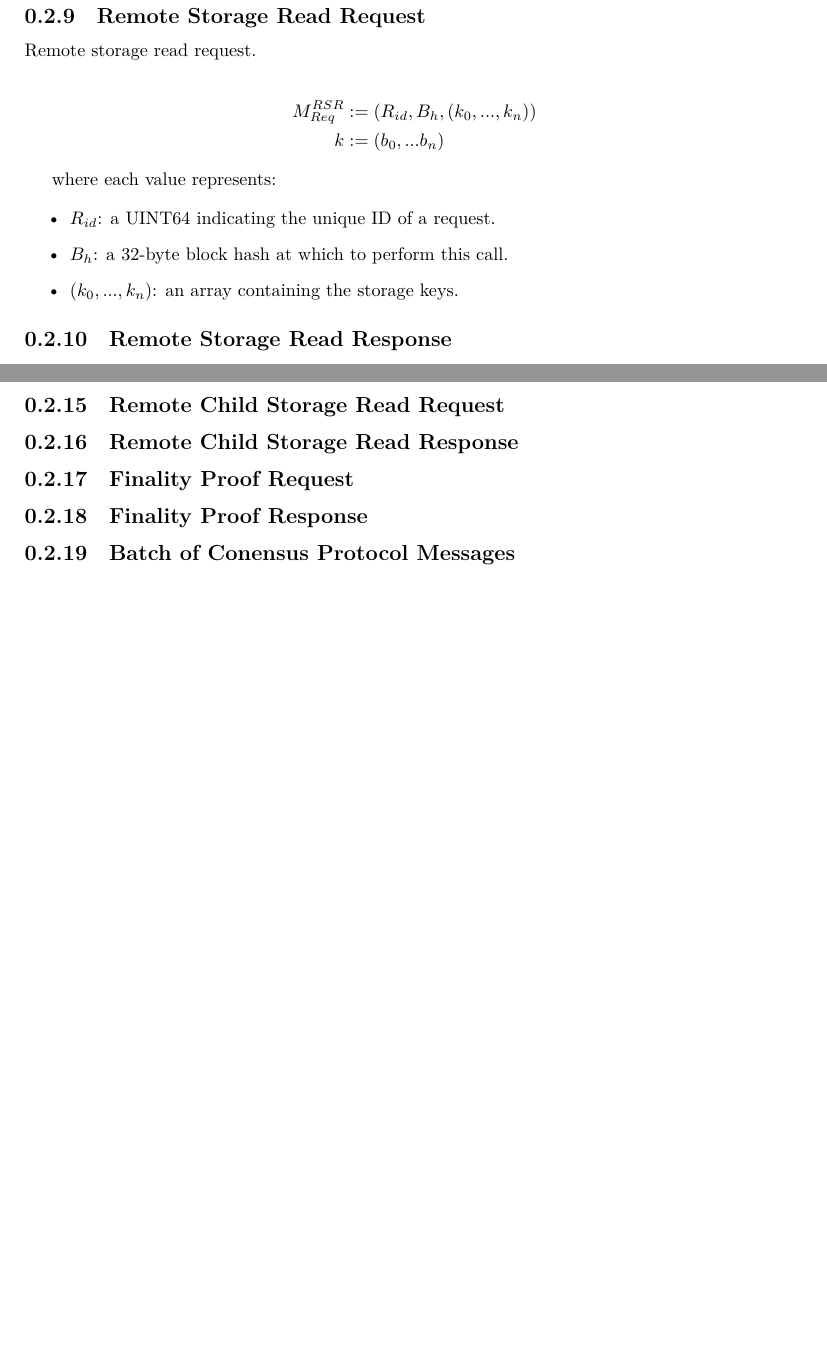
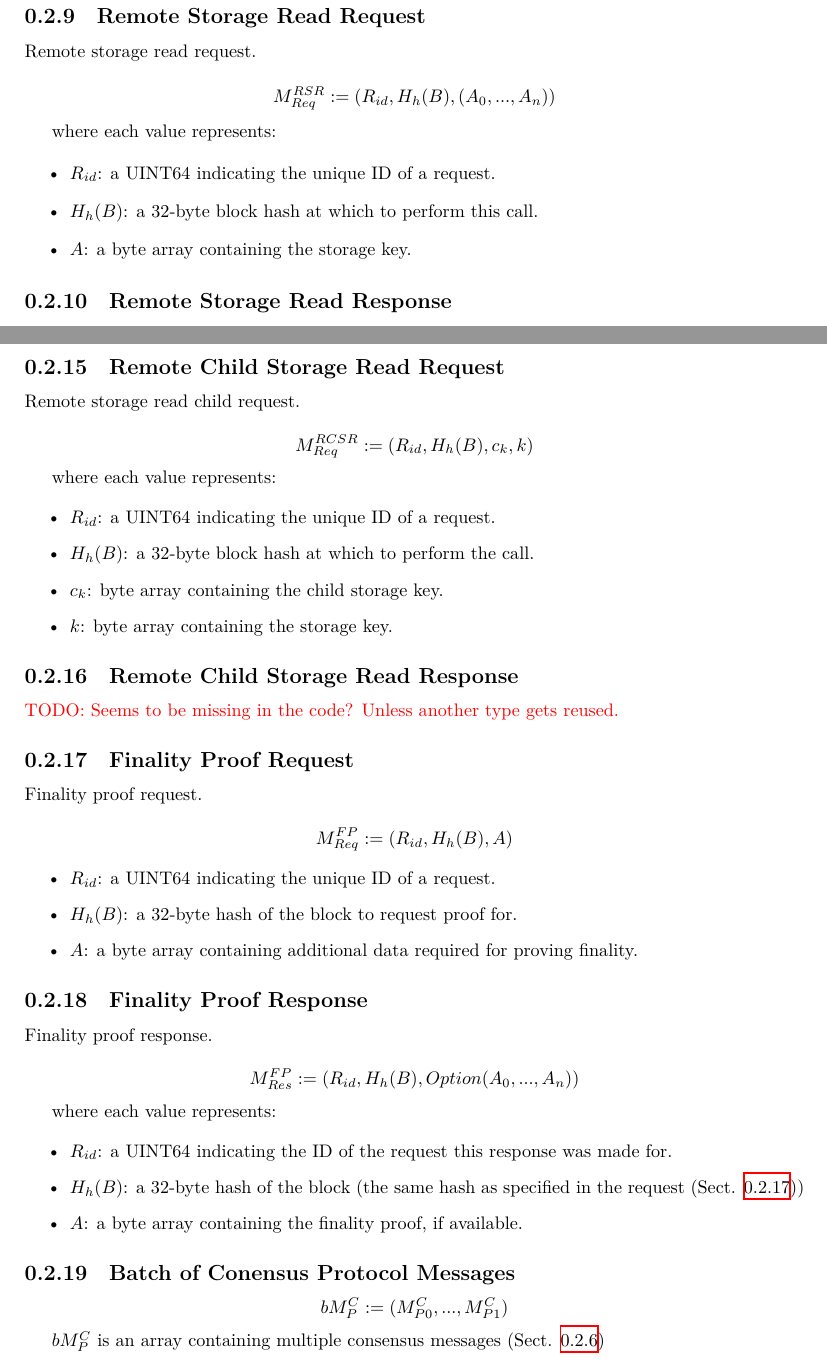
Before and after one commit to w3f/polkadot-spec, a LaTeX book (runtime-spec/networking-spec.tex): two parts of pages 9 and 11 of 11, joined at a grey line, cut so that both start at the same text, the shorter picture padded with empty space. Compiled offline with XeLaTeX.

Commit message:
finish up remaining messages

```diff
--- a/runtime-spec/networking-spec.tex
+++ b/runtime-spec/networking-spec.tex
@@ -295,7 +295,7 @@ where each value represents:
 Remote call request.
 
 \[
-    M^{RMC}_{Req} := (R_{id}, B_h, M, D)
+    M^{RMC}_{Req} := (R_{id}, H_h(B), M, D)
 \]
 
 where each value represents:
@@ -326,17 +326,16 @@ Remote call response.
 
 Remote storage read request.
 
-\begin{alignat*}{2}
-    M^{RSR}_{Req} &:= (R_{id}, B_h, (k_0, ..., k_n)) \\
-    k &:= (b_0, ... b_n)
-\end{alignat*}
+\[
+    M^{RSR}_{Req} := (R_{id}, H_h(B), (A_0, ..., A_n))
+\]
 
 where each value represents:
 
 \begin{itemize}
     \item $R_{id}$: a UINT64 indicating the unique ID of a request.
-    \item $B_h$: a 32-byte block hash at which to perform this call.
-    \item $(k_0, ..., k_n)$: an array containing the storage keys.
+    \item $H_h(B)$: a 32-byte block hash at which to perform this call.
+    \item $A$: a byte array containing the storage key.
 \end{itemize}
 
 \subsection{Remote Storage Read Response}
@@ -438,12 +438,62 @@ where each value represents:
 
 \subsection{Remote Child Storage Read Request}
 
+Remote storage read child request.
+
+\[
+    M^{RCSR}_{Req} := (R_{id}, H_h(B), c_k, k)
+\]
+
+where each value represents:
+
+\begin{itemize}
+    \item $R_{id}$: a UINT64 indicating the unique ID of a request.
+    \item $H_h(B)$: a 32-byte block hash at which to perform the call.
+    \item $c_k$: byte array containing the child storage key.
+    \item $k$: byte array containing the storage key.
+\end{itemize}
+
 \subsection{Remote Child Storage Read Response}
 
-\subsection{Finality Proof Request}
+\todo{Seems to be missing in the code? Unless another type gets reused.}
+
+\subsection{Finality Proof Request}\label{sect-finality-proof-request}
+
+Finality proof request.
+
+\[
+    M^{FP}_{Req} := (R_{id}, H_h(B), A)
+\]
+
+\begin{itemize}
+    \item $R_{id}$: a UINT64 indicating the unique ID of a request.
+    \item $H_h(B)$: a 32-byte hash of the block to request proof for.
+    \item $A$: a byte array containing additional data required for proving finality.
+\end{itemize}
 
 \subsection{Finality Proof Response}
 
+Finality proof response.
+
+\[
+    M^{FP}_{Res} := (R_{id}, H_h(B), Option(A_0, ..., A_n))
+\]
+
+where each value represents:
+
+\begin{itemize}
+    \item $R_{id}$: a UINT64 indicating the ID of the request this response was
+    made for.
+    \item $H_h(B)$: a 32-byte hash of the block (the same hash as specified in the request (Sect. \ref{sect-finality-proof-request}))
+    \item $A$: a byte array containing the finality proof, if available.
+\end{itemize}
+
 \subsection{Batch of Conensus Protocol Messages}
 
+\[
+    bM^C_P := (M^C_{P0}, ..., M^C_{P1})
+\]
+
+$bM^C_P$ is an array containing multiple consensus messages (Sect. \ref{sect-consensus-protocol})
+
 \end{document}
```
Also changed, not shown: runtime-spec/networking-spec.tex (19 more changed lines).
